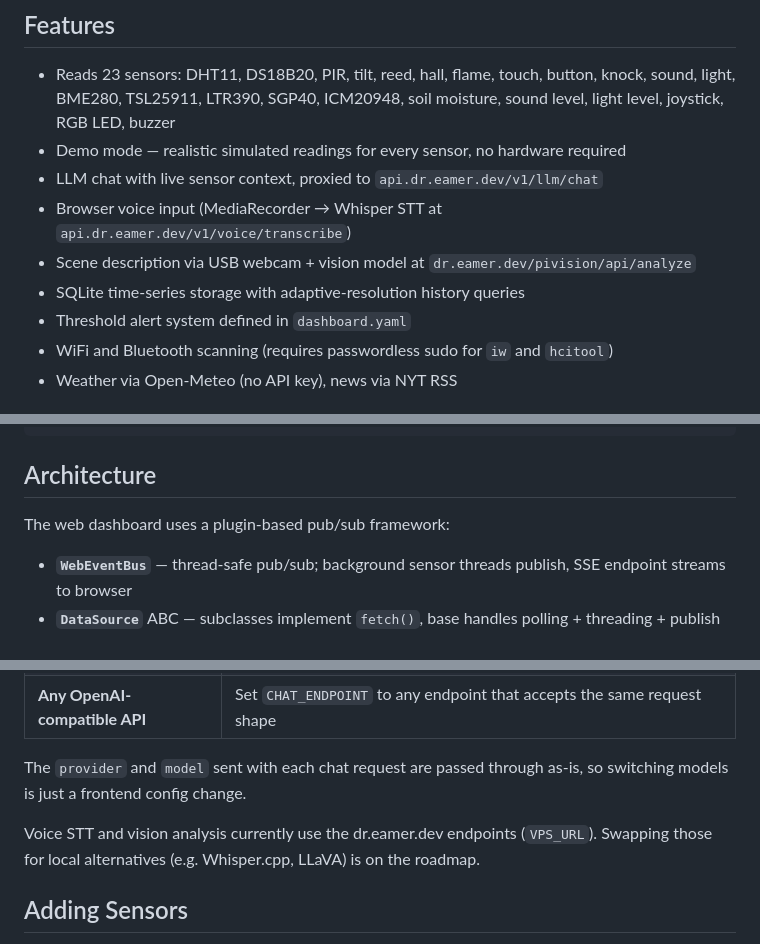
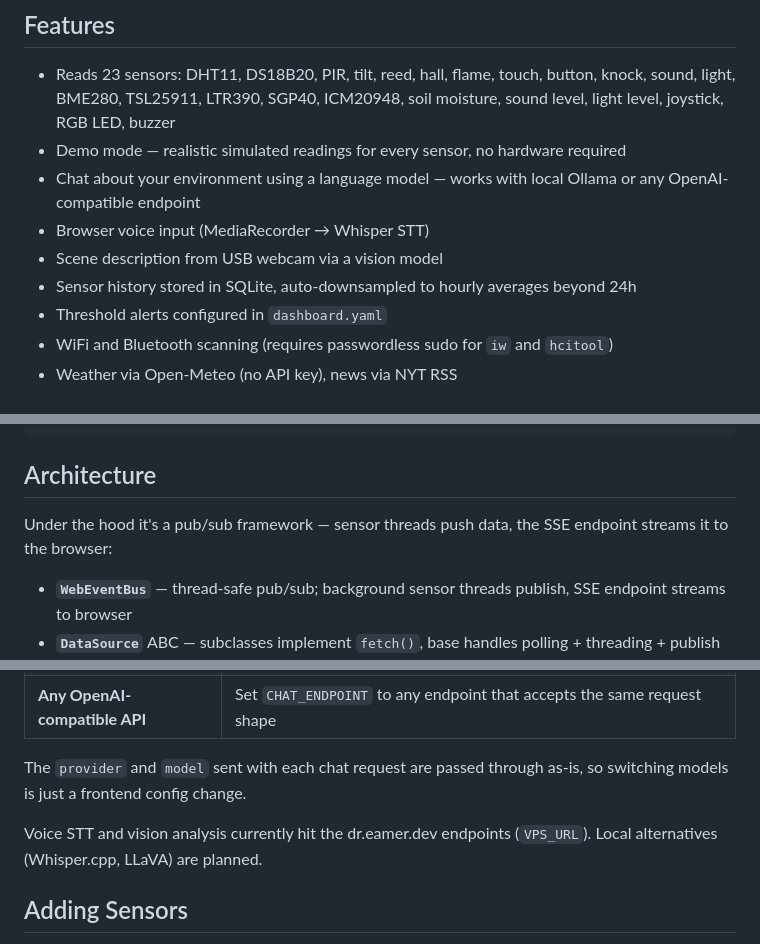
Before and after one commit to lukeslp/geepers-home, a Markdown page: README.md, 3 parts joined by grey strips. Rendered like a GitHub page.

Commit message:
session checkpoint: 2026-02-22 19:16

```diff
--- a/README.md
+++ b/README.md
@@ -33,11 +33,11 @@ A Raspberry Pi sensor dashboard with three runtime modes: a Flask web dashboard,
 
 - Reads 23 sensors: DHT11, DS18B20, PIR, tilt, reed, hall, flame, touch, button, knock, sound, light, BME280, TSL25911, LTR390, SGP40, ICM20948, soil moisture, sound level, light level, joystick, RGB LED, buzzer
 - Demo mode — realistic simulated readings for every sensor, no hardware required
-- LLM chat with live sensor context, proxied to `api.dr.eamer.dev/v1/llm/chat`
-- Browser voice input (MediaRecorder → Whisper STT at `api.dr.eamer.dev/v1/voice/transcribe`)
-- Scene description via USB webcam + vision model at `dr.eamer.dev/pivision/api/analyze`
-- SQLite time-series storage with adaptive-resolution history queries
-- Threshold alert system defined in `dashboard.yaml`
+- Chat about your environment using a language model — works with local Ollama or any OpenAI-compatible endpoint
+- Browser voice input (MediaRecorder → Whisper STT)
+- Scene description from USB webcam via a vision model
+- Sensor history stored in SQLite, auto-downsampled to hourly averages beyond 24h
+- Threshold alerts configured in `dashboard.yaml`
 - WiFi and Bluetooth scanning (requires passwordless sudo for `iw` and `hcitool`)
 - Weather via Open-Meteo (no API key), news via NYT RSS
 
@@ -80,7 +80,7 @@ dtoverlay=w1-gpio,gpiopin=12
 
 ## Architecture
 
-The web dashboard uses a plugin-based pub/sub framework:
+Under the hood it's a pub/sub framework — sensor threads push data, the SSE endpoint streams it to the browser:
 
 - **`WebEventBus`** — thread-safe pub/sub; background sensor threads publish, SSE endpoint streams to browser
 - **`DataSource`** ABC — subclasses implement `fetch()`, base handles polling + threading + publish
@@ -103,7 +103,7 @@ The chat interface proxies to a configurable endpoint that accepts a `provider`
 
 The `provider` and `model` sent with each chat request are passed through as-is, so switching models is just a frontend config change.
 
-Voice STT and vision analysis currently use the dr.eamer.dev endpoints (`VPS_URL`). Swapping those for local alternatives (e.g. Whisper.cpp, LLaVA) is on the roadmap.
+Voice STT and vision analysis currently hit the dr.eamer.dev endpoints (`VPS_URL`). Local alternatives (Whisper.cpp, LLaVA) are planned.
 
 ## Adding Sensors
 
```
Also changed, not shown: other parts of README.md (+1 -1 lines).
